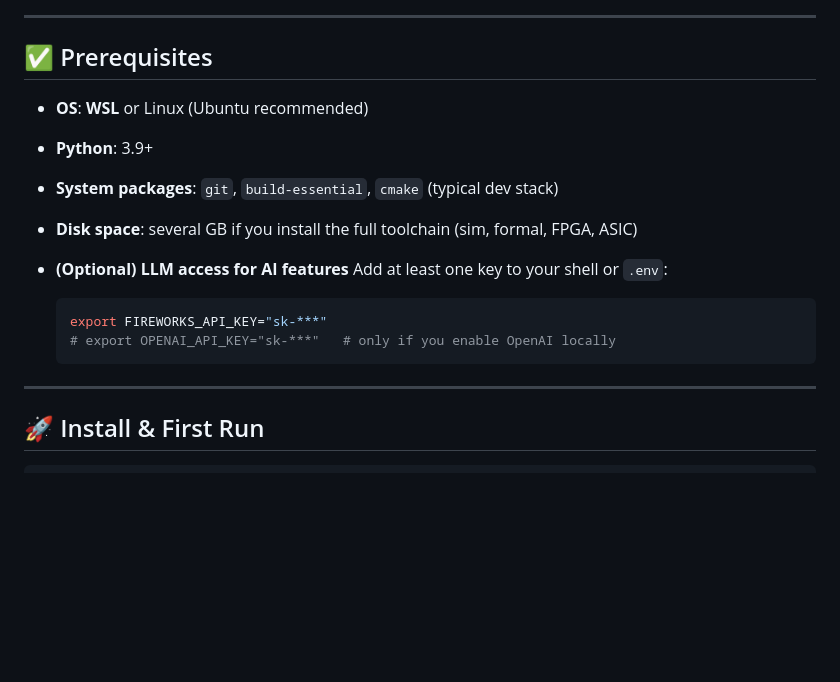
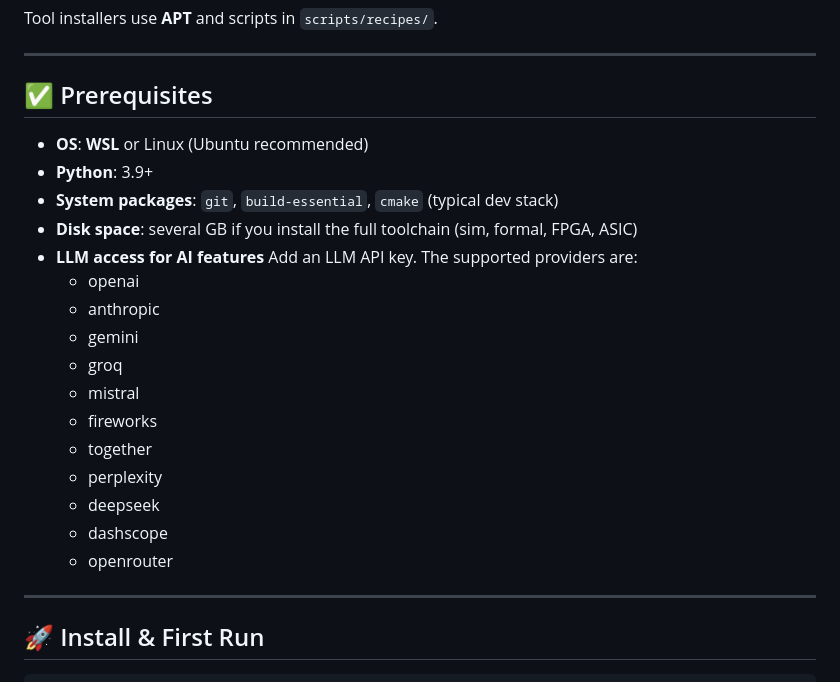
Before and after one commit to saxoflowlabs/saxoflow-starter, a Markdown page: README.md, the part around the change. Drawn GitHub-style; blank space fills up the shorter version.

Commit message:
modified readme file prerequisites

````diff
--- a/README.md
+++ b/README.md
@@ -15,13 +15,19 @@ Tool installers use **APT** and scripts in `scripts/recipes/`.
 * **Python**: 3.9+
 * **System packages**: `git`, `build-essential`, `cmake` (typical dev stack)
 * **Disk space**: several GB if you install the full toolchain (sim, formal, FPGA, ASIC)
-* **(Optional) LLM access for AI features**
-  Add at least one key to your shell or `.env`:
-
-  ```bash
-  export FIREWORKS_API_KEY="sk-***"
-  # export OPENAI_API_KEY="sk-***"   # only if you enable OpenAI locally
-  ```
+* **LLM access for AI features**
+Add an LLM API key. The supported providers are:
+  - openai
+  - anthropic
+  - gemini
+  - groq
+  - mistral
+  - fireworks
+  - together
+  - perplexity
+  - deepseek
+  - dashscope
+  - openrouter
 
 ---
 
````
